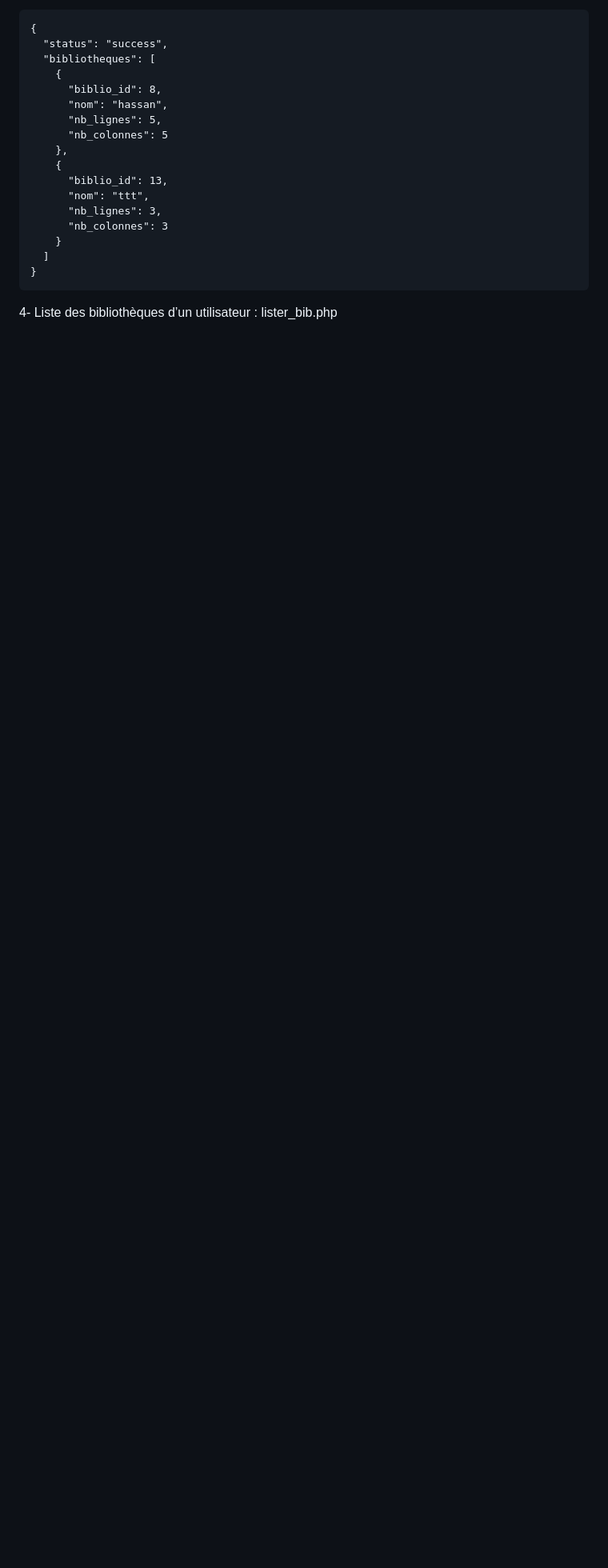
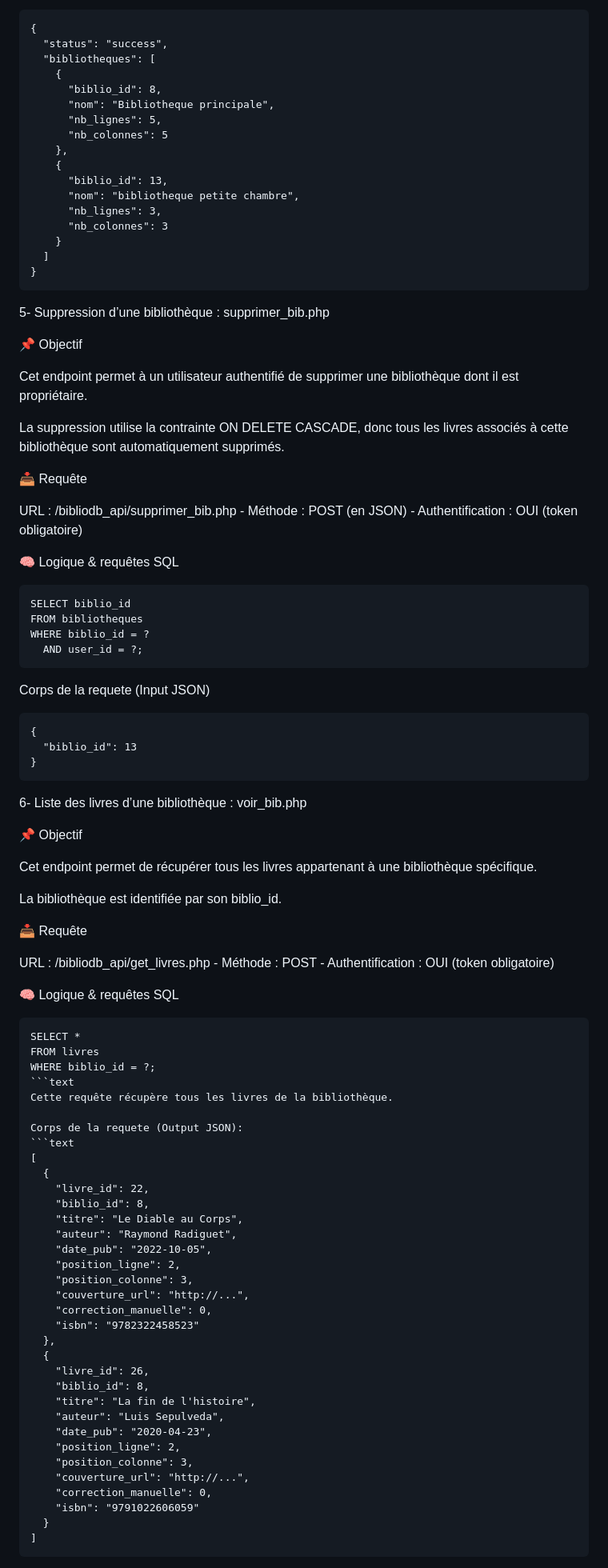
Before and after one commit to omoumane/backend_biblioscan, a Markdown page: README.md, the part around the change printed below. Shown: that part at 80% size. Rendered like a GitHub page; blank space fills up the shorter version.

````diff
--- a/README.md
+++ b/README.md
@@ -303,13 +303,13 @@ Corps de la requette (JSON)
   "bibliotheques": [
     {
       "biblio_id": 8,
-      "nom": "hassan",
+      "nom": "Bibliotheque principale",
       "nb_lignes": 5,
       "nb_colonnes": 5
     },
     {
       "biblio_id": 13,
-      "nom": "ttt",
+      "nom": "bibliotheque petite chambre",
       "nb_lignes": 3,
       "nb_colonnes": 3
     }
@@ -317,4 +317,78 @@ Corps de la requette (JSON)
 }
 ```
 
-4- Liste des bibliothèques d’un utilisateur : lister_bib.php
+5- Suppression d’une bibliothèque : supprimer_bib.php
+
+📌 Objectif
+
+Cet endpoint permet à un utilisateur authentifié de supprimer une bibliothèque dont il est propriétaire.
+
+La suppression utilise la contrainte ON DELETE CASCADE, donc tous les livres associés à cette bibliothèque sont automatiquement supprimés.
+
+📥 Requête
+
+URL : /bibliodb_api/supprimer_bib.php - Méthode : POST (en JSON) - Authentification : OUI (token obligatoire)
+
+🧠 Logique & requêtes SQL
+```text
+SELECT biblio_id
+FROM bibliotheques
+WHERE biblio_id = ?
+  AND user_id = ?;
+```
+Corps de la requete (Input JSON)
+```text
+{
+  "biblio_id": 13
+}
+```
+6- Liste des livres d’une bibliothèque : voir_bib.php
+
+📌 Objectif
+
+Cet endpoint permet de récupérer tous les livres appartenant à une bibliothèque spécifique.
+
+La bibliothèque est identifiée par son biblio_id.
+
+📥 Requête
+
+URL : /bibliodb_api/get_livres.php - Méthode : POST - Authentification : OUI (token obligatoire)
+
+🧠 Logique & requêtes SQL
+```text
+SELECT *
+FROM livres
+WHERE biblio_id = ?;
+```text
+Cette requête récupère tous les livres de la bibliothèque.
+
+Corps de la requete (Output JSON):
+```text
+[
+  {
+    "livre_id": 22,
+    "biblio_id": 8,
+    "titre": "Le Diable au Corps",
+    "auteur": "Raymond Radiguet",
+    "date_pub": "2022-10-05",
+    "position_ligne": 2,
+    "position_colonne": 3,
+    "couverture_url": "http://...",
+    "correction_manuelle": 0,
+    "isbn": "9782322458523"
+  },
+  {
+    "livre_id": 26,
+    "biblio_id": 8,
+    "titre": "La fin de l'histoire",
+    "auteur": "Luis Sepulveda",
+    "date_pub": "2020-04-23",
+    "position_ligne": 2,
+    "position_colonne": 3,
+    "couverture_url": "http://...",
+    "correction_manuelle": 0,
+    "isbn": "9791022606059"
+  }
+]
+```
+
````
Also changed, not shown: other parts of README.md (+37 -0 lines).
